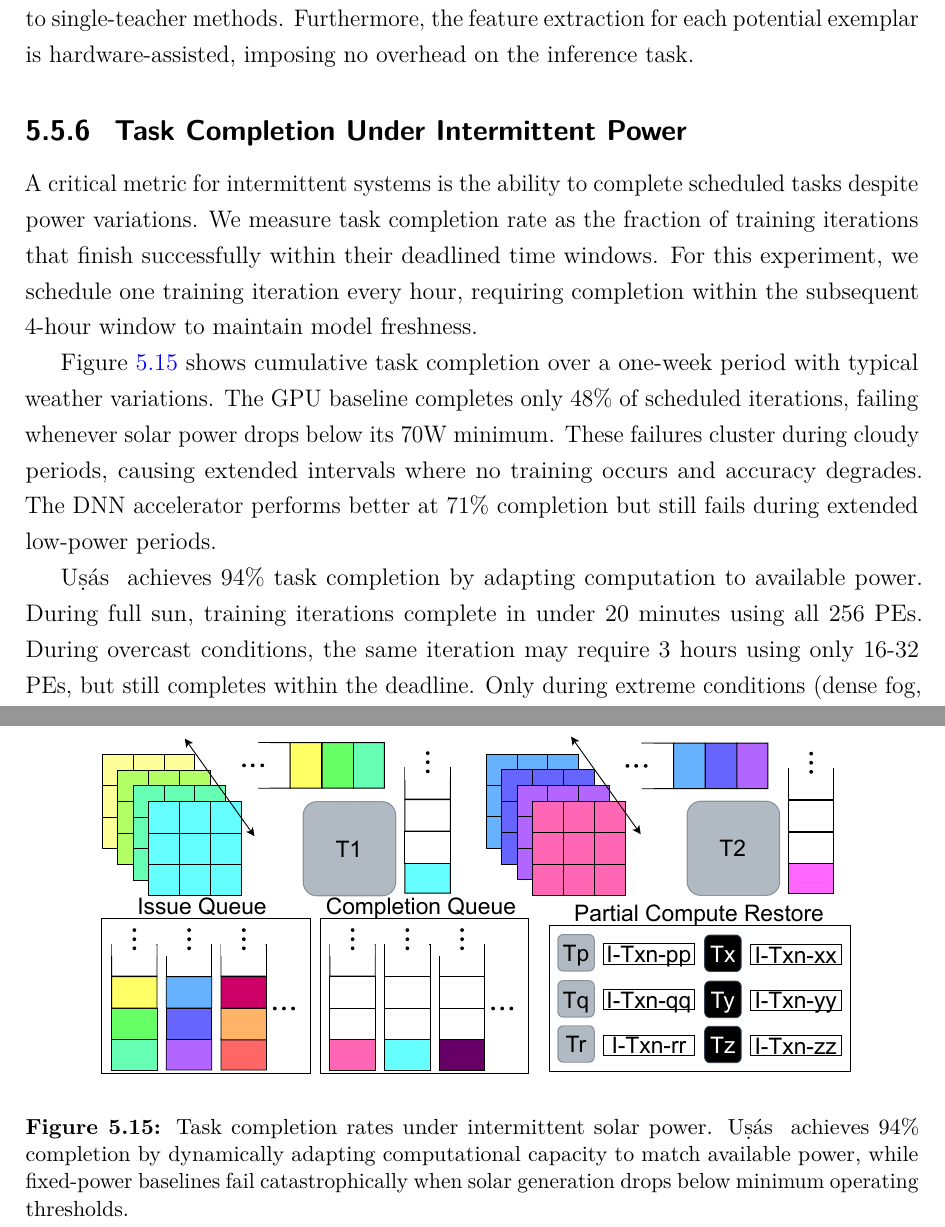
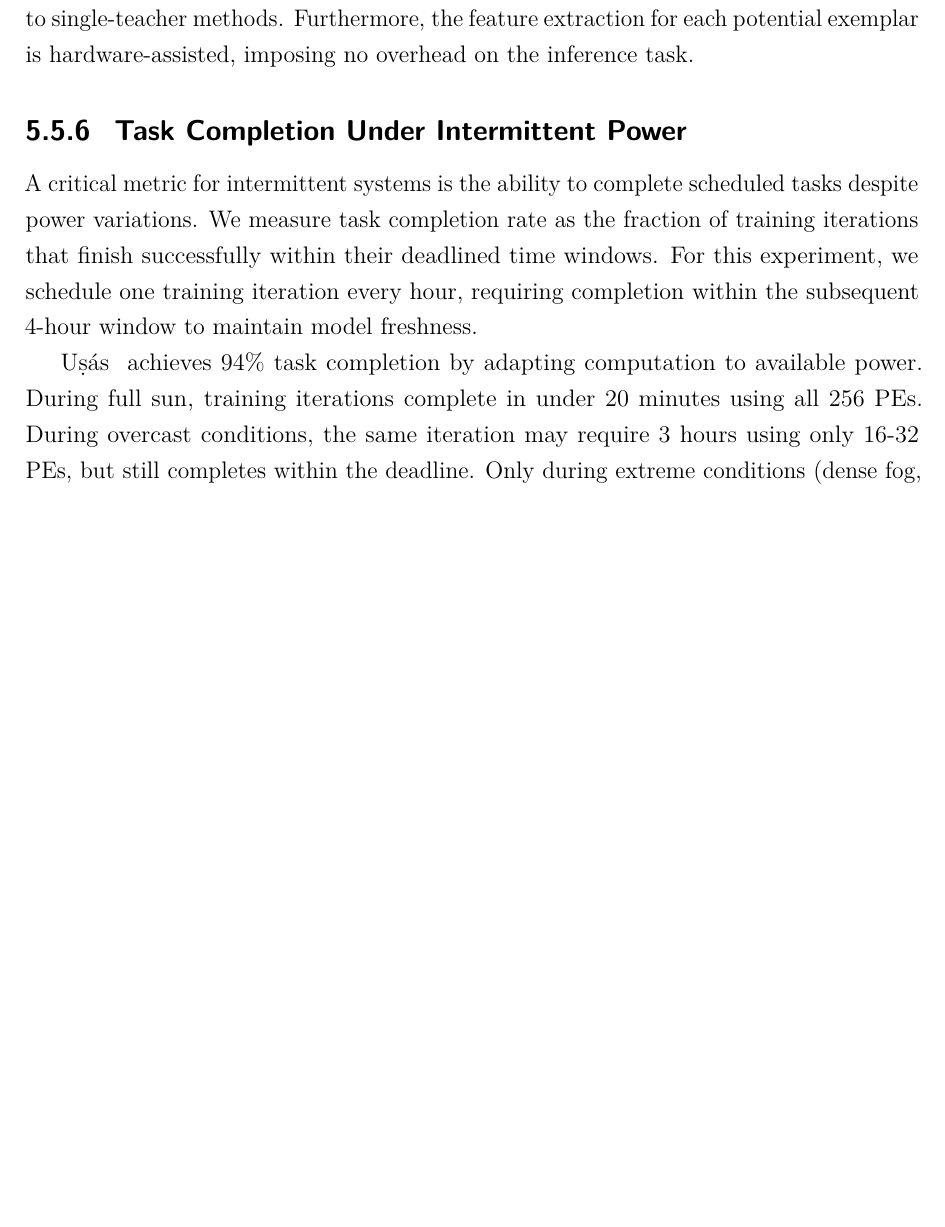
Before and after one commit to cyanmishra92/DissertationDraft, a LaTeX thesis (Dissertation.tex, which reads Chapter-6/chapter6.tex): two parts of pages 141 and 153 of 188 before the commit and part of page 141 of 186 after it, the two joined at a grey line, cut so that both start at the same text, the shorter picture padded with empty space. Compiled offline with pdfLaTeX.

Commit message:
Updates from Overleaf

```diff
--- a/Chapter-6/chapter6.tex
+++ b/Chapter-6/chapter6.tex
@@ -396,14 +396,6 @@ The quality of exemplar selection directly impacts accuracy through two mechanis
 
 A critical metric for intermittent systems is the ability to complete scheduled tasks despite power variations. We measure task completion rate as the fraction of training iterations that finish successfully within their deadlined time windows. For this experiment, we schedule one training iteration every hour, requiring completion within the subsequent 4-hour window to maintain model freshness.
 
-Figure~\ref{fig:task-completion} shows cumulative task completion over a one-week period with typical weather variations. The GPU baseline completes only 48\% of scheduled iterations, failing whenever solar power drops below its 70W minimum. These failures cluster during cloudy periods, causing extended intervals where no training occurs and accuracy degrades. The DNN accelerator performs better at 71\% completion but still fails during extended low-power periods.
-
-\begin{figure}[t]
-\centering
-\includegraphics[width=0.85\textwidth]{Chapter-6/Usas-HPCA24-CameraReady/figs/TrackingCompute.pdf}
-\caption{Task completion rates under intermittent solar power. \US{} achieves 94\% completion by dynamically adapting computational capacity to match available power, while fixed-power baselines fail catastrophically when solar generation drops below minimum operating thresholds.}
-\label{fig:task-completion}
-\end{figure}
 
 \US{} achieves 94\% task completion by adapting computation to available power. During full sun, training iterations complete in under 20 minutes using all 256 PEs. During overcast conditions, the same iteration may require 3 hours using only 16-32 PEs, but still completes within the deadline. Only during extreme conditions (dense fog, heavy storms) does \US{} fail to complete iterations, and even then, partial progress is preserved through NVSBs for resumption when conditions improve.
 
```
